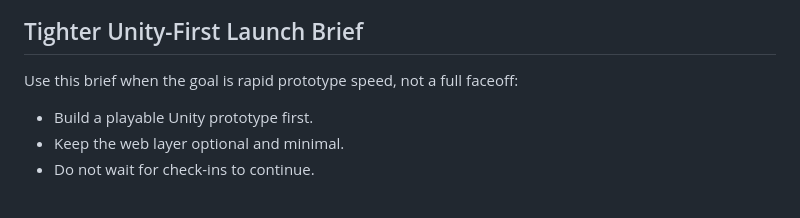
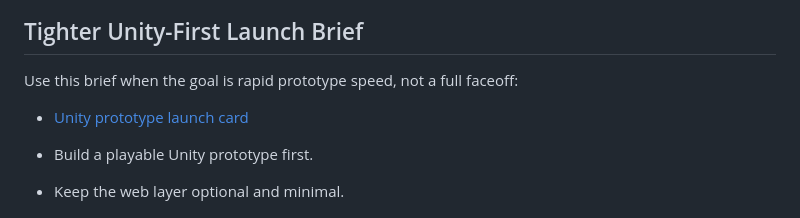
Before and after one commit to imclab/xrA1-swarm, a Markdown page: docs/migration/NEXT_SESSION_LIVE_EXEC_HANDOFF.md, the part around the change. GitHub-like rendering; blank space fills up the shorter version.

Commit message:
Add one-page Unity prototype launch card

```diff
--- a/docs/migration/NEXT_SESSION_LIVE_EXEC_HANDOFF.md
+++ b/docs/migration/NEXT_SESSION_LIVE_EXEC_HANDOFF.md
@@ -130,6 +130,8 @@ python3 evaluation/scripts/validate_final_outputs.py \
 
 Use this brief when the goal is rapid prototype speed, not a full faceoff:
 
+- [Unity prototype launch card](./UNITY_PROTO_LAUNCH_CARD.md)
+
 - Build a playable Unity prototype first.
 - Keep the web layer optional and minimal.
 - Do not wait for check-ins to continue.
```
Also changed, not shown: docs/migration/UNITY_PROTO_LAUNCH_CARD.md (added, +53 -0 lines).
